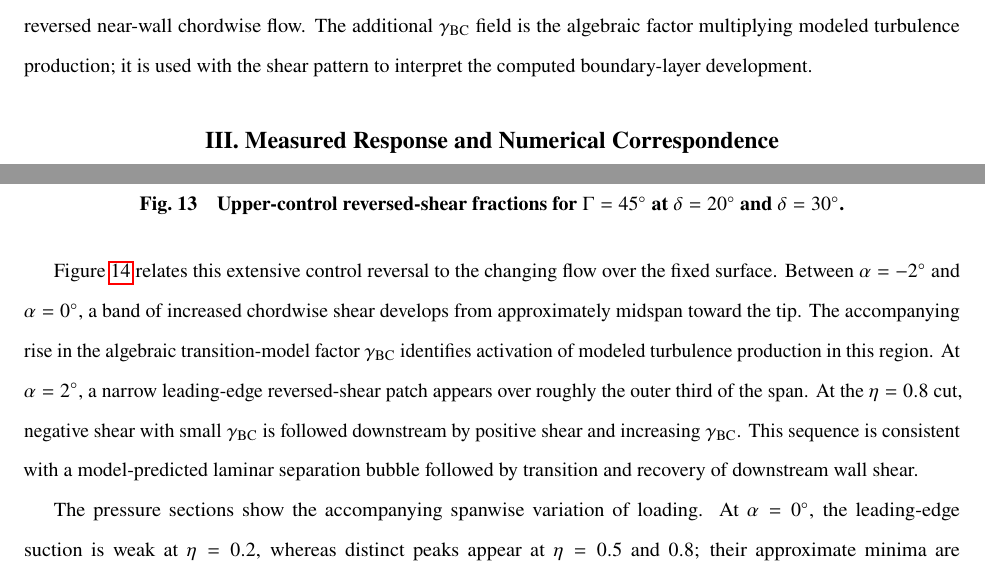
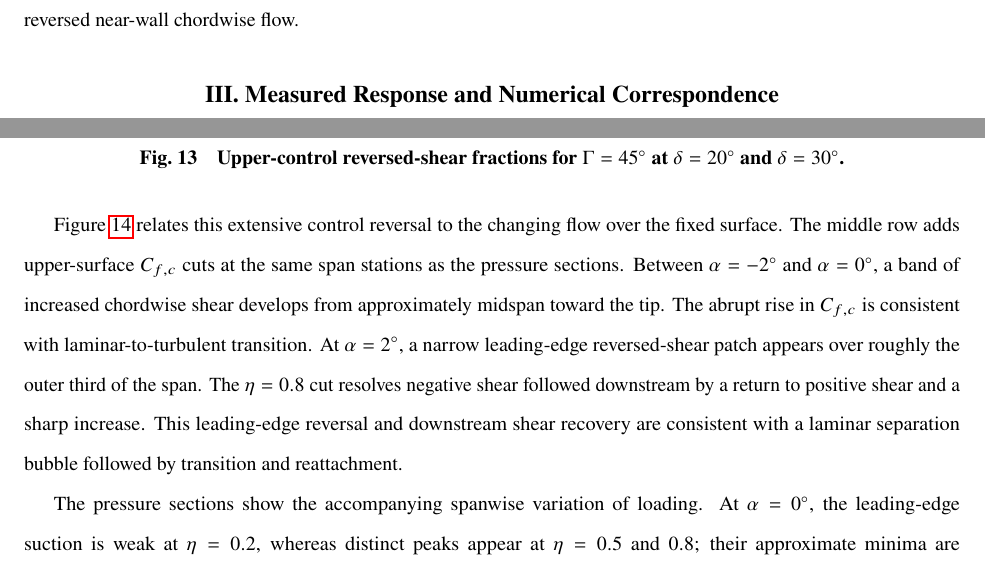
Before and after one commit to rois1995/Pre-Stall-Aerodynamic-Nonlinearities-of-Swept-Tail-Planes-with-Full-Span-Control-Surface---Revision, a LaTeX paper (main.tex): two parts of pages 12 and 23 of 32, joined at a grey line, cut at the place of the change. Compiled offline with pdfLaTeX.

Commit message:
Replace model-factor plots with chordwise skin-friction cuts

```diff
--- a/main.tex
+++ b/main.tex
@@ -205,7 +204,7 @@ The regions distinguish loading upstream of the hinge from loading on the deflec
 
 \label{anchor:reversal_definition}The local downstream direction must account for control rotation and surface orientation before wall-shear reversal is assessed. Let $\mathbf d_c$ be the downstream chord direction: $(1,0,0)$ on the fixed panel, rotated about the physical hinge on the control. On each surface triangle with unit normal $\mathbf n$, its tangent-plane projection is normalized to give $\mathbf t_c=[\mathbf d_c-(\mathbf d_c\cdot\mathbf n)\mathbf n]/\|\mathbf d_c-(\mathbf d_c\cdot\mathbf n)\mathbf n\|$. This construction points downstream on both physical sides, includes dihedral and flap rotation, and is applied after transforming symmetry-reflected states into the common physical convention. End faces are excluded from the reversal measure; the retained upper-control faces have no degenerate projected directions.
 
-The signed coefficient $C_{f,c}=\mathbf C_f\cdot\mathbf t_c$ is negative where the chordwise component of wall shear points upstream. We report the fraction $f_{\mathrm{rev}}$ of the upper side of the deflected control ($\xi>0.7$, excluding end faces) satisfying $C_{f,c}<0$, weighted by actual surface area. Thus $f_{\mathrm{rev}}=0.5$ means that upstream-directed chordwise shear occupies half that upper-control area. Linear interpolation within each triangle locates the sign crossing. This area fraction measures reversed near-wall chordwise flow. The additional $\gamma_{\mathrm{BC}}$ field is the algebraic factor multiplying modeled turbulence production; it is used with the shear pattern to interpret the computed boundary-layer development.
+The signed coefficient $C_{f,c}=\mathbf C_f\cdot\mathbf t_c$ is negative where the chordwise component of wall shear points upstream. We report the fraction $f_{\mathrm{rev}}$ of the upper side of the deflected control ($\xi>0.7$, excluding end faces) satisfying $C_{f,c}<0$, weighted by actual surface area. Thus $f_{\mathrm{rev}}=0.5$ means that upstream-directed chordwise shear occupies half that upper-control area. Linear interpolation within each triangle locates the sign crossing. This area fraction measures reversed near-wall chordwise flow.
 
 \label{end:sec:analysis}
 \label{end:sec:methods}
@@ -346,7 +345,7 @@ The upper control already has widespread reversed flow throughout the interval i
 \begin{figure}[htbp]\centering\includegraphics[width=.90\textwidth]{reversal_geometry.pdf}
 \caption{Upper-control reversed-shear fractions for $\Gamma=45\degc$ at $\delta=20\degc$ and $\delta=30\degc$.}\label{fig:reversal_geometry}\end{figure}
 
-Figure~\ref{fig:flow_dihedral} relates this extensive control reversal to the changing flow over the fixed surface. Between $\alpha=-2\degc$ and $\alpha=0\degc$, a band of increased chordwise shear develops from approximately midspan toward the tip. The accompanying rise in the algebraic transition-model factor $\gamma_{\mathrm{BC}}$ identifies activation of modeled turbulence production in this region. At $\alpha=2\degc$, a narrow leading-edge reversed-shear patch appears over roughly the outer third of the span. At the $\eta=0.8$ cut, negative shear with small $\gamma_{\mathrm{BC}}$ is followed downstream by positive shear and increasing $\gamma_{\mathrm{BC}}$. This sequence is consistent with a model-predicted laminar separation bubble followed by transition and recovery of downstream wall shear.
+Figure~\ref{fig:flow_dihedral} relates this extensive control reversal to the changing flow over the fixed surface. The middle row adds upper-surface $C_{f,c}$ cuts at the same span stations as the pressure sections. Between $\alpha=-2\degc$ and $\alpha=0\degc$, a band of increased chordwise shear develops from approximately midspan toward the tip. The abrupt rise in $C_{f,c}$ is consistent with laminar-to-turbulent transition. At $\alpha=2\degc$, a narrow leading-edge reversed-shear patch appears over roughly the outer third of the span. The $\eta=0.8$ cut resolves negative shear followed downstream by a return to positive shear and a sharp increase. This leading-edge reversal and downstream shear recovery are consistent with a laminar separation bubble followed by transition and reattachment.
 
 The pressure sections show the accompanying spanwise variation of loading. At $\alpha=0\degc$, the leading-edge suction is weak at $\eta=0.2$, whereas distinct peaks appear at $\eta=0.5$ and $0.8$; their approximate minima are $C_p=-0.52,-1.21,-1.63$. The hinge-region suction also changes with span, with stronger peaks at the middle and outboard cuts. Stronger suction followed by pressure recovery gives the outboard boundary layer a different pressure-gradient history, consistent with the transition and leading-edge reversal developing there first. Spanwise variation of local inflow provides a possible contribution to the suction difference. Taper reduces local chord and Reynolds number, and the constant section shape gives a smaller dimensional leading-edge radius outboard.
 
```
Also changed, not shown: figures_revision/flow_dihedral.pdf, main.tex (5 more changed lines), 1 other file.
